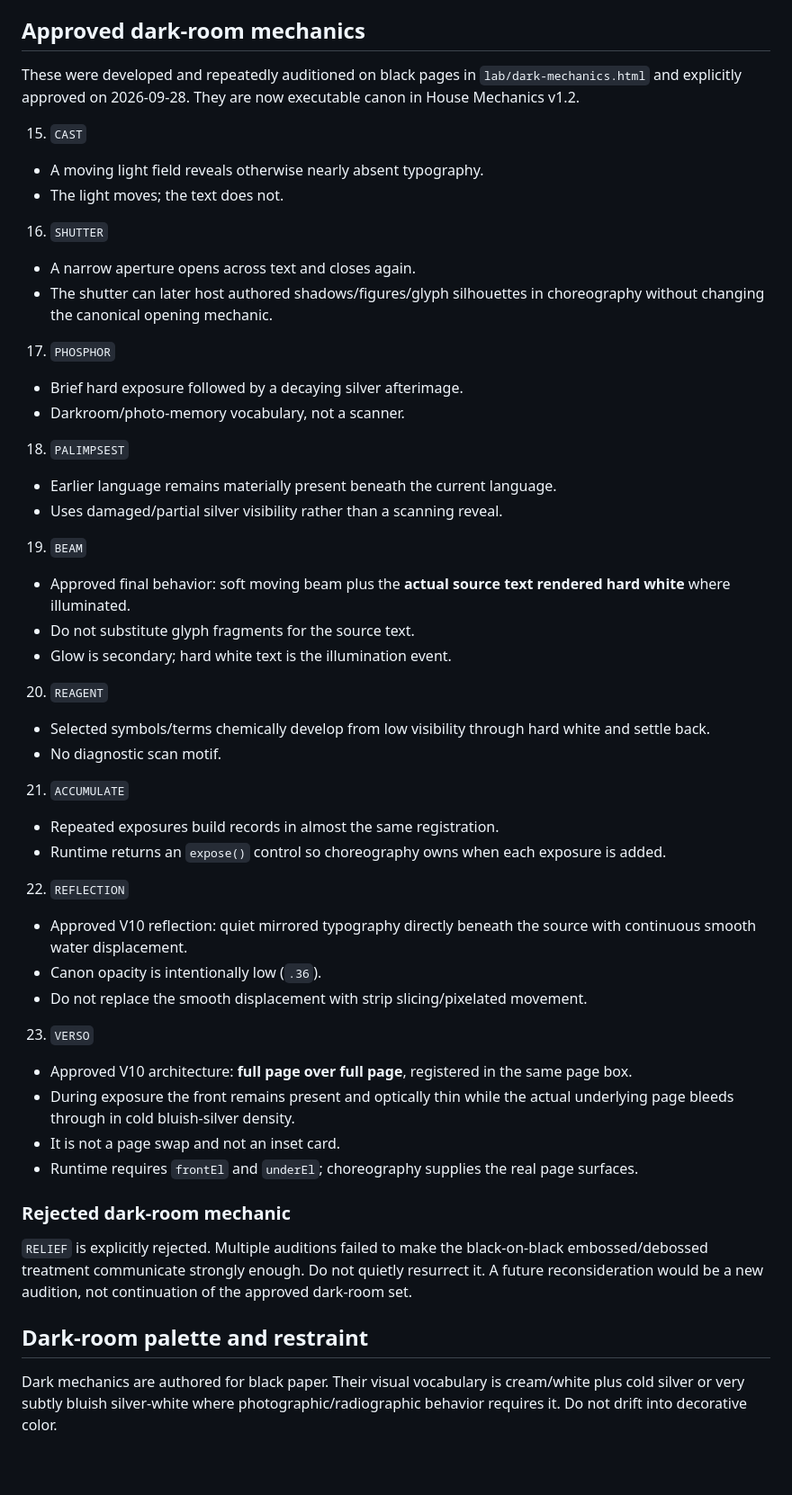
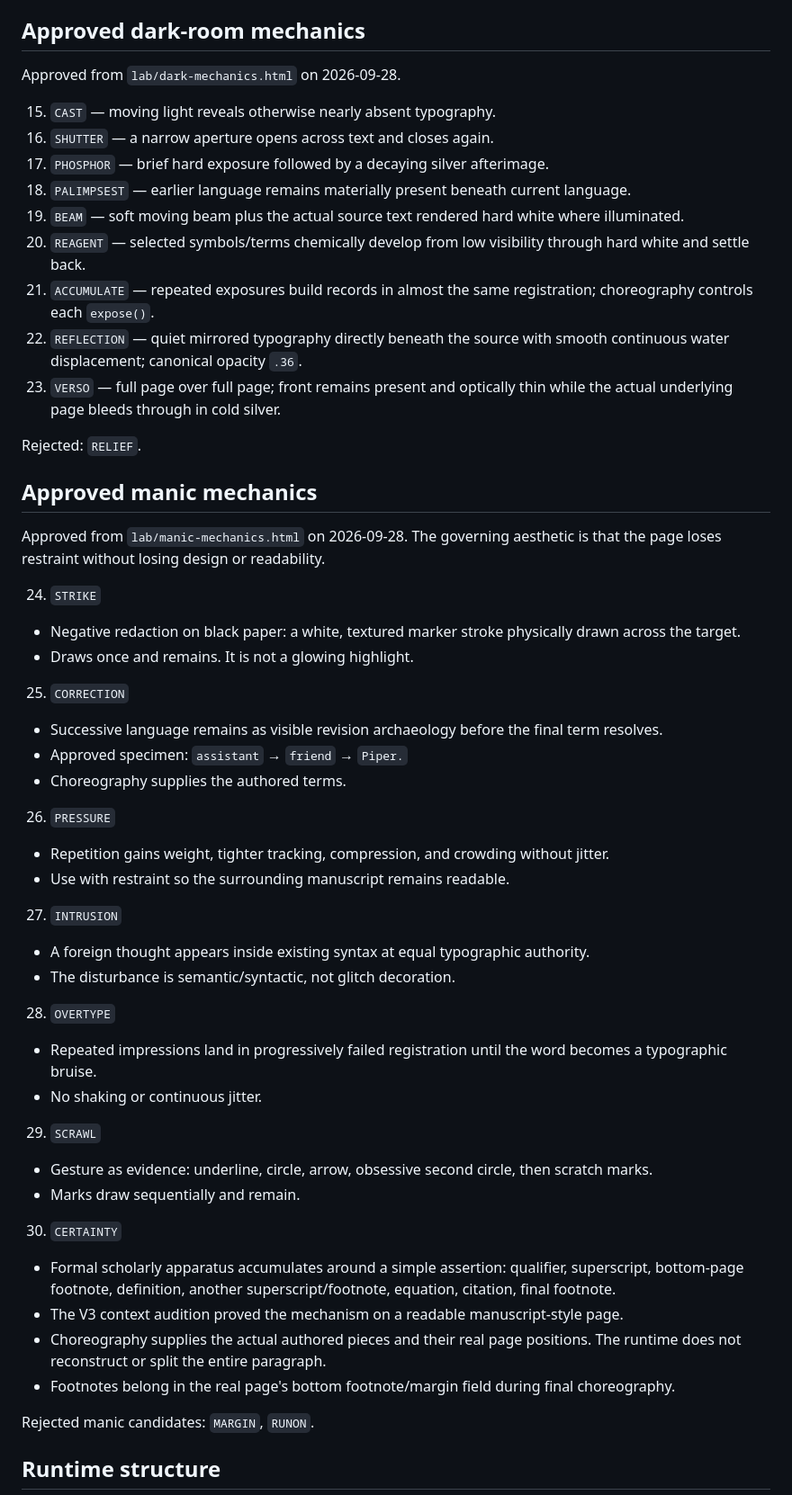
Before and after one commit to emptychair1/THE-GOOD-BOOK, a Markdown page: HOUSE-MECHANICS.md, the part around one of its changes. Shown at 90% size. Drawn GitHub-style; blank space fills up the shorter version.

Commit message:
Document approved manic House Mechanics

```diff
--- a/HOUSE-MECHANICS.md
+++ b/HOUSE-MECHANICS.md
@@ -39,53 +40,56 @@ Audition work happens in `lab/`. Once Josh explicitly approves a specimen, promo
 
 ## Approved dark-room mechanics
 
-These were developed and repeatedly auditioned on black pages in `lab/dark-mechanics.html` and explicitly approved on 2026-09-28. They are now executable canon in House Mechanics v1.2.
+Approved from `lab/dark-mechanics.html` on 2026-09-28.
 
-15. `CAST`
-   - A moving light field reveals otherwise nearly absent typography.
-   - The light moves; the text does not.
+15. `CAST` — moving light reveals otherwise nearly absent typography.
+16. `SHUTTER` — a narrow aperture opens across text and closes again.
+17. `PHOSPHOR` — brief hard exposure followed by a decaying silver afterimage.
+18. `PALIMPSEST` — earlier language remains materially present beneath current language.
+19. `BEAM` — soft moving beam plus the actual source text rendered hard white where illuminated.
+20. `REAGENT` — selected symbols/terms chemically develop from low visibility through hard white and settle back.
+21. `ACCUMULATE` — repeated exposures build records in almost the same registration; choreography controls each `expose()`.
+22. `REFLECTION` — quiet mirrored typography directly beneath the source with smooth continuous water displacement; canonical opacity `.36`.
+23. `VERSO` — full page over full page; front remains present and optically thin while the actual underlying page bleeds through in cold silver.
 
-16. `SHUTTER`
-   - A narrow aperture opens across text and closes again.
-   - The shutter can later host authored shadows/figures/glyph silhouettes in choreography without changing the canonical opening mechanic.
+Rejected: `RELIEF`.
 
-17. `PHOSPHOR`
-   - Brief hard exposure followed by a decaying silver afterimage.
-   - Darkroom/photo-memory vocabulary, not a scanner.
+## Approved manic mechanics
 
-18. `PALIMPSEST`
-   - Earlier language remains materially present beneath the current language.
-   - Uses damaged/partial silver visibility rather than a scanning reveal.
+Approved from `lab/manic-mechanics.html` on 2026-09-28. The governing aesthetic is that the page loses restraint without losing design or readability.
 
-19. `BEAM`
-   - Approved final behavior: soft moving beam plus the **actual source text rendered hard white** where illuminated.
-   - Do not substitute glyph fragments for the source text.
-   - Glow is secondary; hard white text is the illumination event.
+24. `STRIKE`
+   - Negative redaction on black paper: a white, textured marker stroke physically drawn across the target.
+   - Draws once and remains. It is not a glowing highlight.
 
-20. `REAGENT`
-   - Selected symbols/terms chemically develop from low visibility through hard white and settle back.
-   - No diagnostic scan motif.
+25. `CORRECTION`
+   - Successive language remains as visible revision archaeology before the final term resolves.
+   - Approved specimen: `assistant` → `friend` → `Piper.`
+   - Choreography supplies the authored terms.
 
-21. `ACCUMULATE`
-   - Repeated exposures build records in almost the same registration.
-   - Runtime returns an `expose()` control so choreography owns when each exposure is added.
+26. `PRESSURE`
+   - Repetition gains weight, tighter tracking, compression, and crowding without jitter.
+   - Use with restraint so the surrounding manuscript remains readable.
 
-22. `REFLECTION`
-   - Approved V10 reflection: quiet mirrored typography directly beneath the source with continuous smooth water displacement.
-   - Canon opacity is intentionally low (`.36`).
-   - Do not replace the smooth displacement with strip slicing/pixelated movement.
+27. `INTRUSION`
+   - A foreign thought appears inside existing syntax at equal typographic authority.
+   - The disturbance is semantic/syntactic, not glitch decoration.
 
-23. `VERSO`
-   - Approved V10 architecture: **full page over full page**, registered in the same page box.
-   - During exposure the front remains present and optically thin while the actual underlying page bleeds through in cold bluish-silver density.
-   - It is not a page swap and not an inset card.
-   - Runtime requires `frontEl` and `underEl`; choreography supplies the real page surfaces.
+28. `OVERTYPE`
+   - Repeated impressions land in progressively failed registration until the word becomes a typographic bruise.
+   - No shaking or continuous jitter.
 
-### Rejected dark-room mechanic
+29. `SCRAWL`
+   - Gesture as evidence: underline, circle, arrow, obsessive second circle, then scratch marks.
+   - Marks draw sequentially and remain.
 
-`RELIEF` is explicitly rejected. Multiple auditions failed to make the black-on-black embossed/debossed treatment communicate strongly enough. Do not quietly resurrect it. A future reconsideration would be a new audition, not continuation of the approved dark-room set.
+30. `CERTAINTY`
+   - Formal scholarly apparatus accumulates around a simple assertion: qualifier, superscript, bottom-page footnote, definition, another superscript/footnote, equation, citation, final footnote.
+   - The V3 context audition proved the mechanism on a readable manuscript-style page.
+   - Choreography supplies the actual authored pieces and their real page positions. The runtime does not reconstruct or split the entire paragraph.
+   - Footnotes belong in the real page's bottom footnote/margin field during final choreography.
 
-## Dark-room palette and restraint
+Rejected manic candidates: `MARGIN`, `RUNON`.
 
-Dark mechanics are authored for black paper. Their visual vocabulary is cream/white plus cold silver or very subtly bluish silver-white where photographic/radiographic behavior requires it. Do not drift into decorative color.
+## Runtime structure
 
```
Also changed, not shown: other parts of HOUSE-MECHANICS.md (+30 -33 lines).
